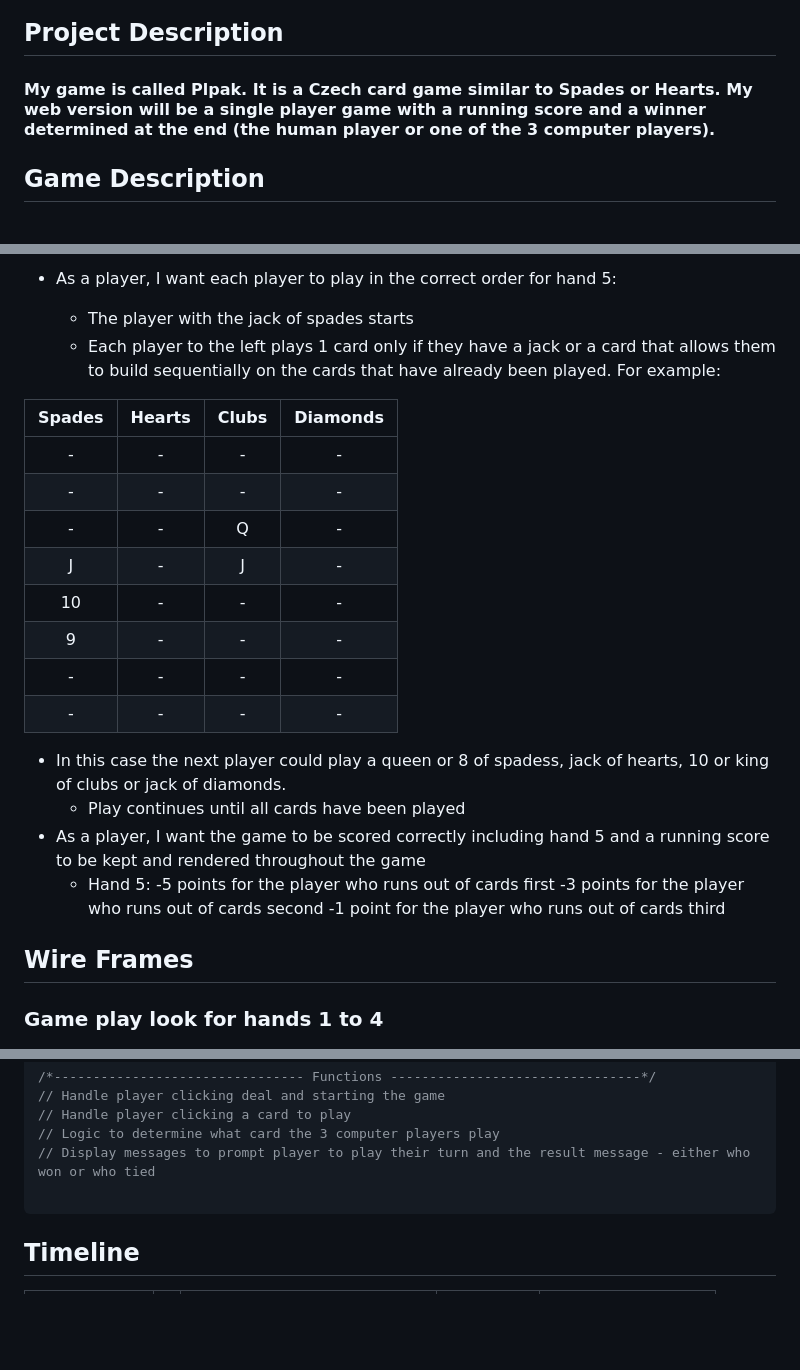
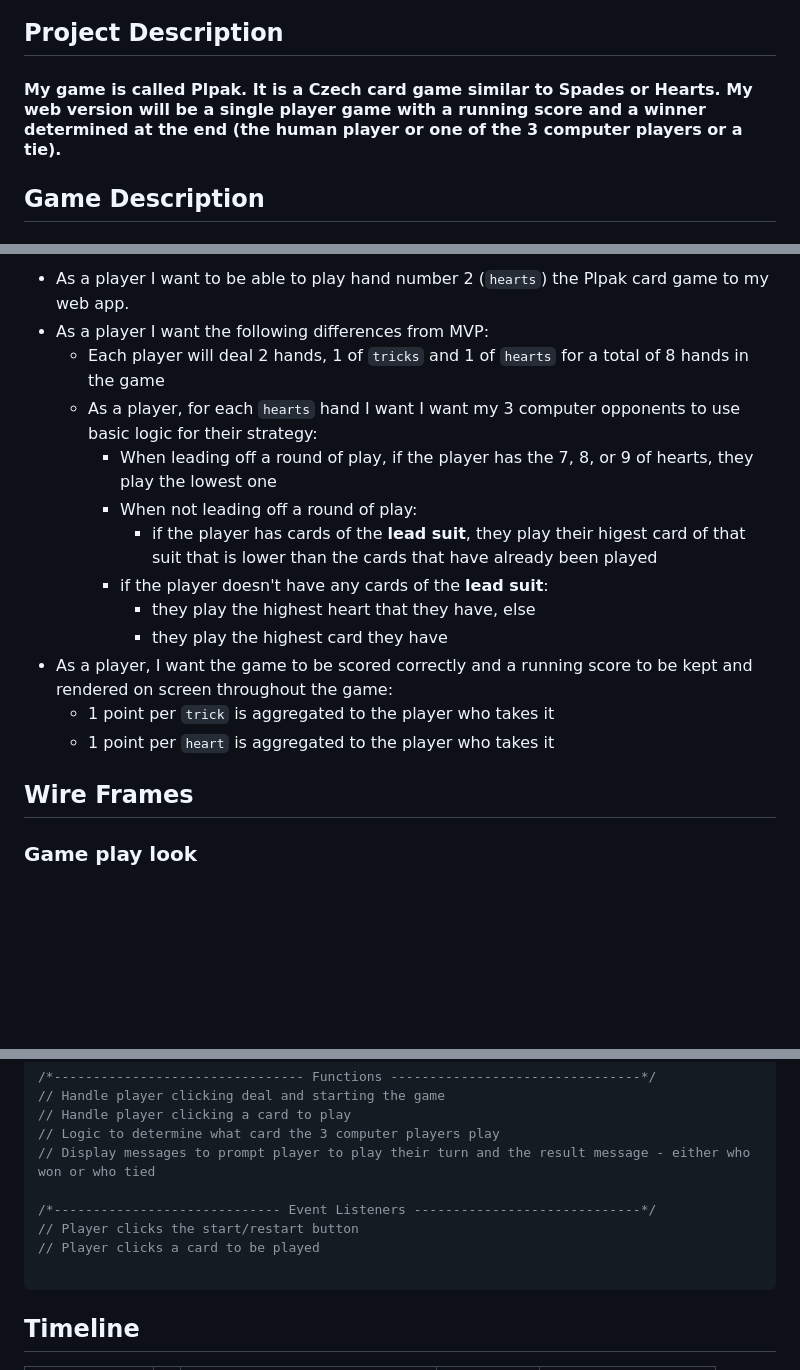
Before and after one commit to Matt-Gallery/my-game-plpak, a Markdown page: Plpak Proposal.md, 3 parts joined by grey strips. Rendered like a GitHub page; blank space fills up the shorter version.

````diff
--- a/Plpak Proposal.md
+++ b/Plpak Proposal.md
@@ -3,7 +3,7 @@
 
 ## Project Description
 
-#### My game is called Plpak. It is a Czech card game similar to Spades or Hearts. My web version will be a single player game with a running score and a winner determined at the end (the human player or one of the 3 computer players).
+#### My game is called Plpak. It is a Czech card game similar to Spades or Hearts. My web version will be a single player game with a running score and a winner determined at the end (the human player or one of the 3 computer players or a tie).
 
 ## Game Description
 
@@ -129,24 +114,17 @@
-- As a player, I want each player to play in the correct order for hand 5:
-    - The player with the jack of spades starts
-    - Each player to the left plays 1 card only if they have a jack or a card that allows them to build sequentially on the cards that have already been played.  For example:
-
-| Spades | Hearts | Clubs | Diamonds |
-|:------:|:------:|:-----:|:--------:|
-|    -   |    -    |   -   |    -    |
-|    -   |    -    |   -   |    -    |
-|    -   |    -    |   Q   |    -    |
-|    J   |     -   |   J   |    -    |
-|   10   |      -  |    -  |    -    |
-|    9   |     -   |   -   |    -    |
-|    -   |     -   |   -   |    -    |
-|    -   |     -   |   -   |    -    |
-- In this case the next player could play a queen or 8 of spadess, jack of hearts, 10 or king of clubs or jack of diamonds.
-    - Play continues until all cards have been played
-- As a player, I want the game to be scored correctly including hand 5 and a running score to be kept and rendered throughout the game
-    - Hand 5: -5 points for the player who runs out of cards first
-              -3 points for the player who runs out of cards second
-              -1 point for the player who runs out of cards third
+- As a player I want to be able to play hand number 2 (`hearts`) the Plpak card game to my web app.
+- As a player I want the following differences from MVP:
+    - Each player will deal 2 hands, 1 of `tricks` and 1 of `hearts` for a total of 8 hands in the game
+    - As a player, for each `hearts` hand I want I want my 3 computer opponents to use basic logic for their strategy:
+        - When leading off a round of play, if the player has the 7, 8, or 9 of hearts, they play the lowest one
+        - When not leading off a round of play:
+            - if the player has cards of the **lead suit**, they play their higest card of that suit that is lower than the cards that have already been played
+         - if the player doesn't have any cards of the **lead suit**:
+            - they play the highest heart that they have, else
+            - they play the highest card they have
+- As a player, I want the game to be scored correctly and a running score to be kept and rendered on screen throughout the game:
+    - 1 point per `trick` is aggregated to the player who takes it
+    - 1 point per `heart` is aggregated to the player who takes it
 
 ## Wire Frames
-### Game play look for hands 1 to 4
+### Game play look
 ![image](https://github.com/Matt-Gallery/my-game-plpak/blob/main/static%20assets/Plpak%20Game%20Board.png?raw=true)
@@ -175,6 +150,10 @@
 // Logic to determine what card the 3 computer players play
 // Display messages to prompt player to play their turn and the result message - either who won or who tied
 
+/*----------------------------- Event Listeners -----------------------------*/
+// Player clicks the start/restart button
+// Player clicks a card to be played
+
 ```
 
 ## Timeline
````
Also changed, not shown: other parts of Plpak Proposal.md (+18 -36 lines), Plpak README.md (+2 -0 lines).
